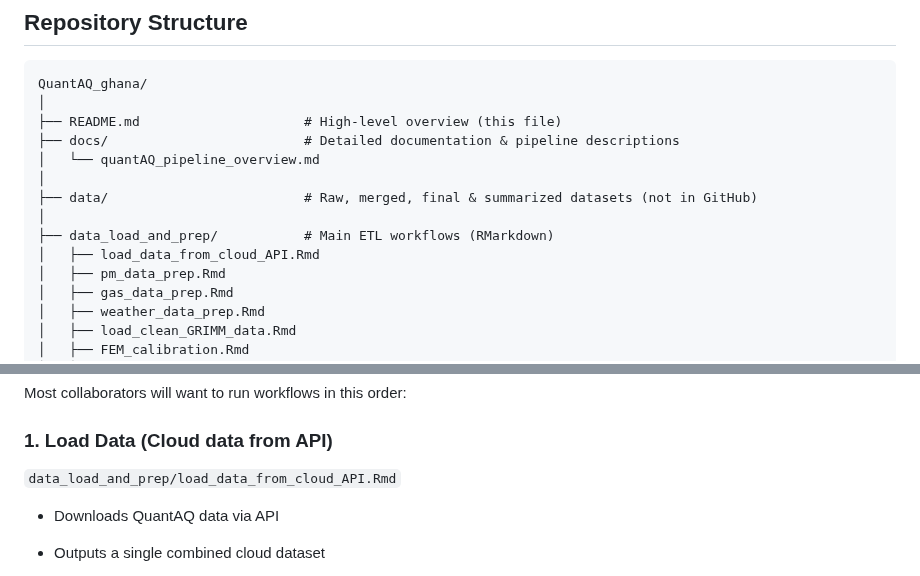
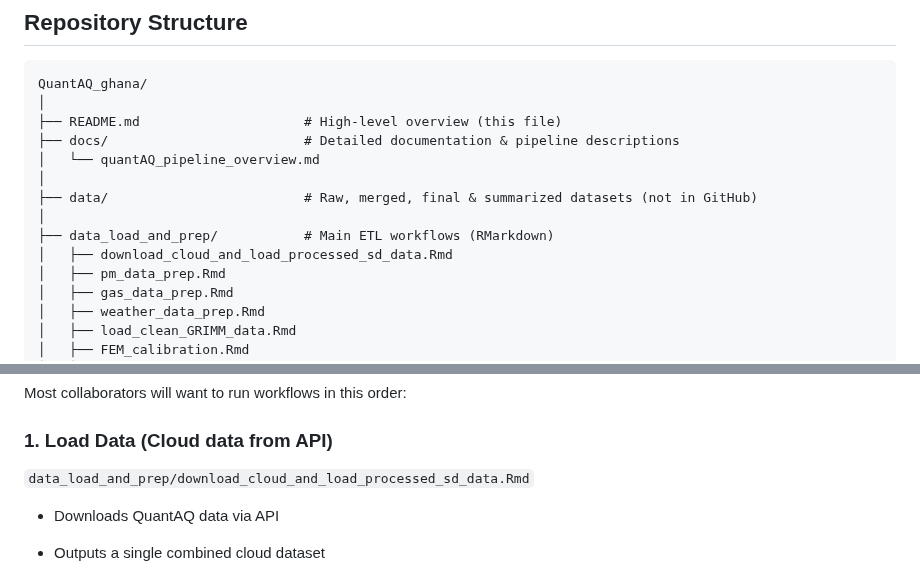
Before and after one commit to lewis-r-white/QuantAQ_ghana, a Markdown page: README.md, 2 parts joined by grey strips. Rendered like a GitHub page.

```diff
--- a/README.md
+++ b/README.md
@@ -30,7 +30,7 @@ QuantAQ_ghana/
 ├── data/                         # Raw, merged, final & summarized datasets (not in GitHub)
 │
 ├── data_load_and_prep/           # Main ETL workflows (RMarkdown)
-│   ├── load_data_from_cloud_API.Rmd
+│   ├── download_cloud_and_load_processed_sd_data.Rmd
 │   ├── pm_data_prep.Rmd
 │   ├── gas_data_prep.Rmd
 │   ├── weather_data_prep.Rmd
@@ -65,7 +65,7 @@ Most collaborators will want to run workflows in this order:
 
 ### **1. Load Data (Cloud data from API)**
 
-`data_load_and_prep/load_data_from_cloud_API.Rmd`
+`data_load_and_prep/download_cloud_and_load_processed_sd_data.Rmd`
 
 -   Downloads QuantAQ data via API
 
```
